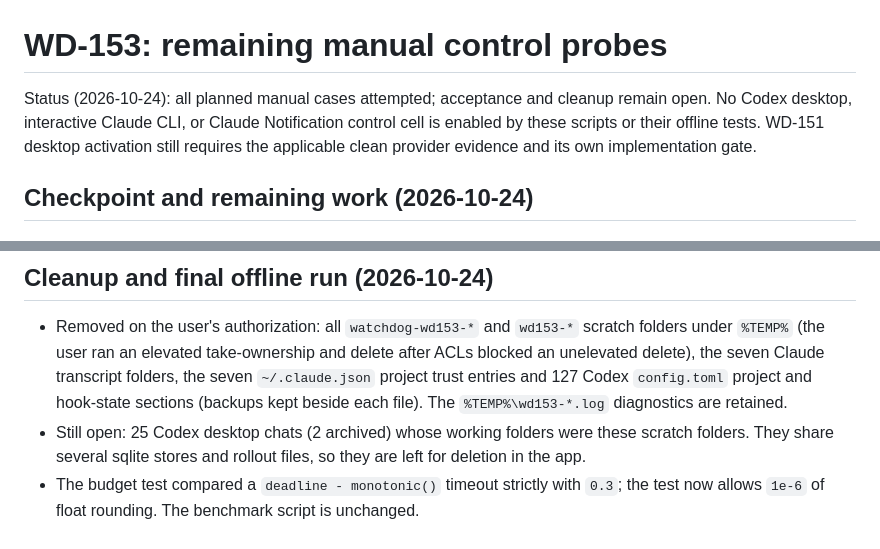
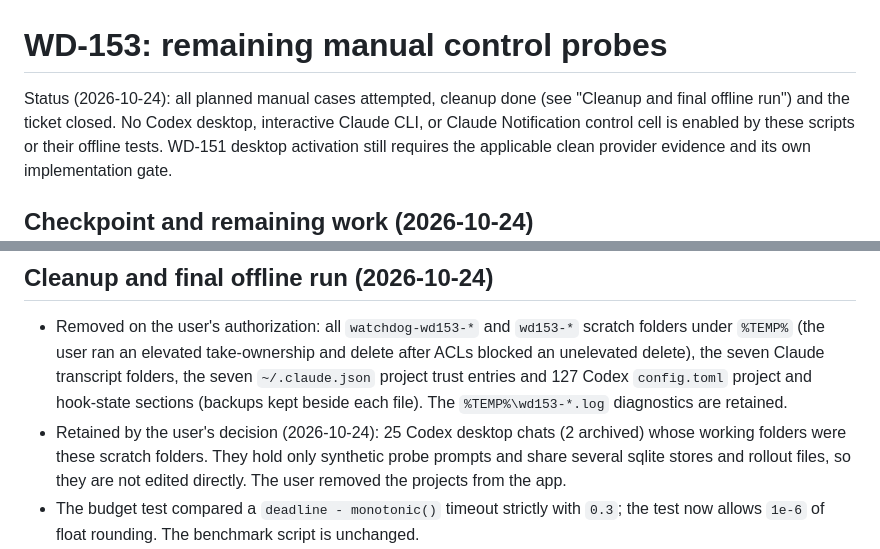
Before and after one commit to proprock/watchdog, a Markdown page: docs/evidence/wd153.md, 2 parts joined by grey strips. Drawn GitHub-style.

Commit message:
docs(wd153): close the control-cell probe ticket
- Move WD-153 from TODO.md to DONE.md with the evidence link
- Record the retained synthetic Codex chats as a decision
- Point WD-151 desktop activation at the recorded cells

```diff
--- a/docs/evidence/wd153.md
+++ b/docs/evidence/wd153.md
@@ -1,6 +1,7 @@
 # WD-153: remaining manual control probes
 
-Status (2026-10-24): all planned manual cases attempted; acceptance and cleanup remain open.
+Status (2026-10-24): all planned manual cases attempted, cleanup done (see
+"Cleanup and final offline run") and the ticket closed.
 No Codex desktop, interactive Claude CLI, or Claude Notification control cell is
 enabled by these scripts or their offline tests. WD-151 desktop activation still
 requires the applicable clean provider evidence and its own implementation gate.
@@ -437,9 +438,10 @@ these direct provider trials activates a Watchdog runtime capability.
   folders, the seven `~/.claude.json` project trust entries and 127 Codex
   `config.toml` project and hook-state sections (backups kept beside each file).
   The `%TEMP%\wd153-*.log` diagnostics are retained.
-- Still open: 25 Codex desktop chats (2 archived) whose working folders were
-  these scratch folders. They share several sqlite stores and rollout files, so
-  they are left for deletion in the app.
+- Retained by the user's decision (2026-10-24): 25 Codex desktop chats (2
+  archived) whose working folders were these scratch folders. They hold only
+  synthetic probe prompts and share several sqlite stores and rollout files, so
+  they are not edited directly. The user removed the projects from the app.
 - The budget test compared a `deadline - monotonic()` timeout strictly with
   `0.3`; the test now allows `1e-6` of float rounding. The benchmark script is
   unchanged.
```
Also changed, not shown: DONE.md (+1 -0 lines), TODO.md (+1 -5 lines).
